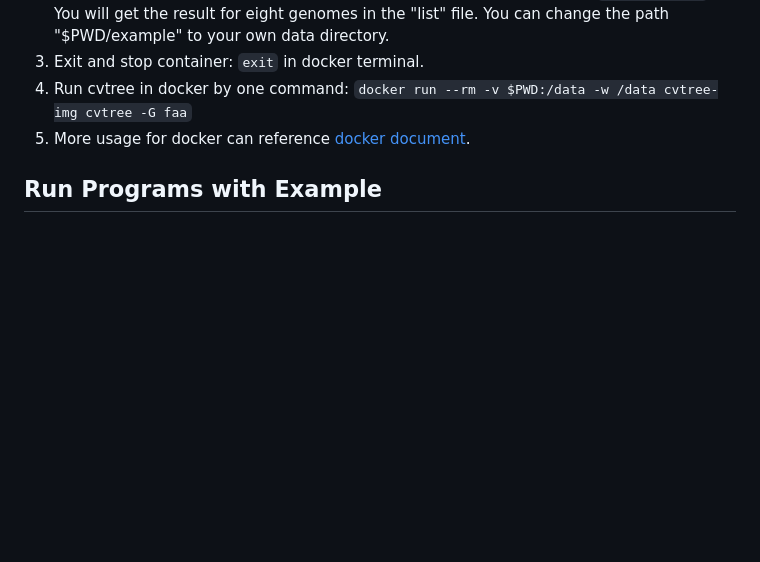
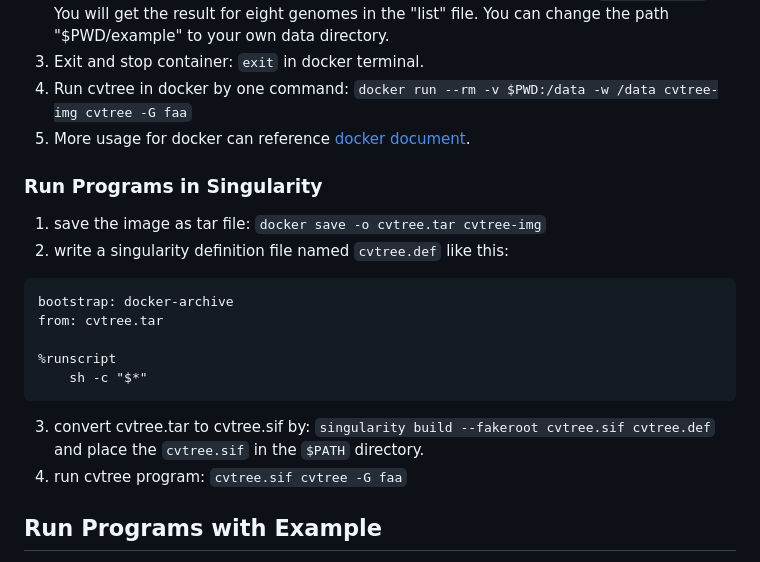
Before and after one commit to ghzuo/CVTree, a Markdown page: README.md, the part around the change. Drawn GitHub-style; blank space fills up the shorter version.

Commit message:
add singularity method in readme

````diff
--- a/README.md
+++ b/README.md
@@ -63,6 +63,24 @@ to install it. After install docker, basic usages for CVTree are:
    `docker run --rm -v $PWD:/data -w /data cvtree-img cvtree -G faa`
 5. More usage for docker can reference [docker document](https://docs.docker.com/).
 
+### Run Programs in Singularity
+
+1. save the image as tar file: `docker save -o cvtree.tar cvtree-img`
+2. write a singularity definition file named `cvtree.def` like this:
+
+```plain
+bootstrap: docker-archive
+from: cvtree.tar
+
+%runscript
+    sh -c "$*"
+```
+
+3. convert cvtree.tar to cvtree.sif by:
+    `singularity build --fakeroot cvtree.sif cvtree.def`
+    and place the `cvtree.sif` in the `$PATH` directory.
+4. run cvtree program: `cvtree.sif cvtree -G faa`
+
 ## Run Programs with Example
 
 If this is the first time you use CVTree package, please go to the
````
